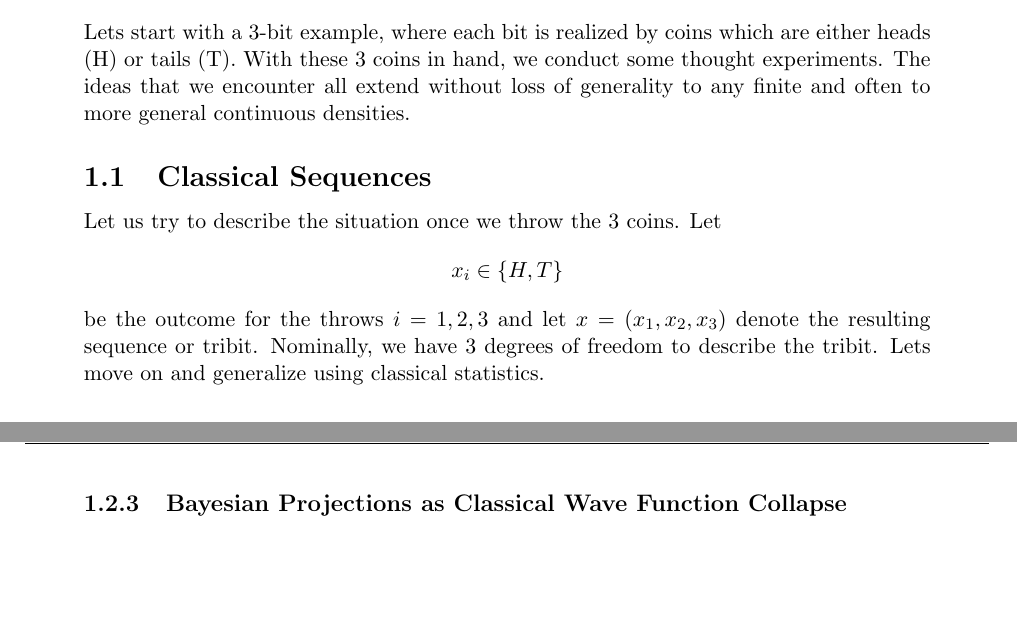
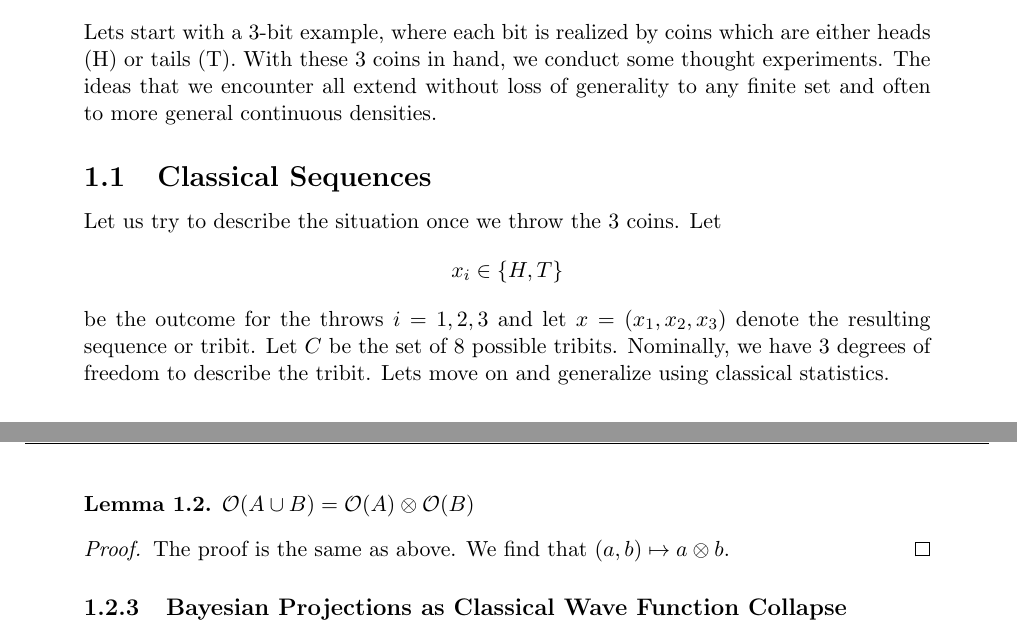
Before and after one commit to kjplaye/multi_observer_qm, a LaTeX document (multi_obs_qm.tex): two parts of pages 1 and 3 of 6, joined at a grey line, cut so that both start at the same text, the shorter picture padded with empty space. Compiled offline with pdfLaTeX.

Commit message:
Lemma on tensor

```diff
--- a/multi_obs_qm.tex
+++ b/multi_obs_qm.tex
@@ -37,13 +37,13 @@
 \abstract{We present several quintessential quantum ideas and shed them in a classical light.  We argue how quantum information theory can be understood as a generalization of classical information theory in a nonstandard way (without density matrices).  In fact, we show how classical information theory can be embedded in quantum information theory using zero phase wavefunctions.  We employ this embedding to motivate a new multi-observer extension of quantum mechanics. Finally, we outline an experiment to test the existence of our multi-observer theory.}
 
 \section{Some Thought Experiments}
-Lets start with a 3-bit example, where each bit is realized by coins which are either heads (H) or tails (T).  With these 3 coins in hand, we conduct some thought experiments.  The ideas that we encounter all extend without loss of generality to any finite and often to more general continuous densities.
+Lets start with a 3-bit example, where each bit is realized by coins which are either heads (H) or tails (T).  With these 3 coins in hand, we conduct some thought experiments.  The ideas that we encounter all extend without loss of generality to any finite set and often to more general continuous densities.
 \subsection{Classical Sequences}
 Let us try to describe the situation once we throw the 3 coins.  Let
 \[
 x_i \in \{H,T\}
 \]
-be the outcome for the throws $i$ = $1,2,3$ and let $x = (x_1, x_2, x_3)$ denote the resulting sequence or tribit.  Nominally, we have 3 degrees of freedom to describe the tribit.  Lets move on and generalize using classical statistics.
+be the outcome for the throws $i$ = $1,2,3$ and let $x = (x_1, x_2, x_3)$ denote the resulting sequence or tribit.  Let $C$ be the set of 8 possible tribits.  Nominally, we have 3 degrees of freedom to describe the tribit.  Lets move on and generalize using classical statistics.
 
 \subsection{Classical Information Theory}
 In the following subsections we outline an epistemic treatment of classical information where we try to represent our classical knowledge of the 3 coin ensemble.
@@ -107,3 +108,8 @@ In general the classical knowledge statements about $n$ bit ensembles naturally
+  $\mathcal{O}(A \cup B) = \mathcal{O}(A) \otimes \mathcal{O}(B)$
+\end{lemma}
+\begin{proof}
+  The proof is the same as above.  We find that $(a,b) \mapsto a \otimes b.$
+\end{proof}
 
 \subsubsection{Bayesian Projections as Classical Wave Function Collapse}
 \label{proj}
```
Also changed, not shown: multi_obs_qm.pdf, multi_obs_qm.tex (13 more changed lines).
